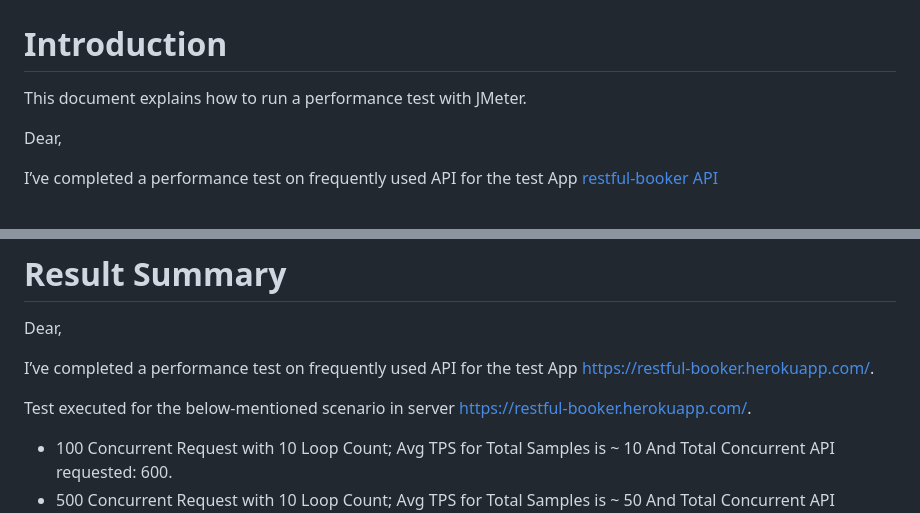
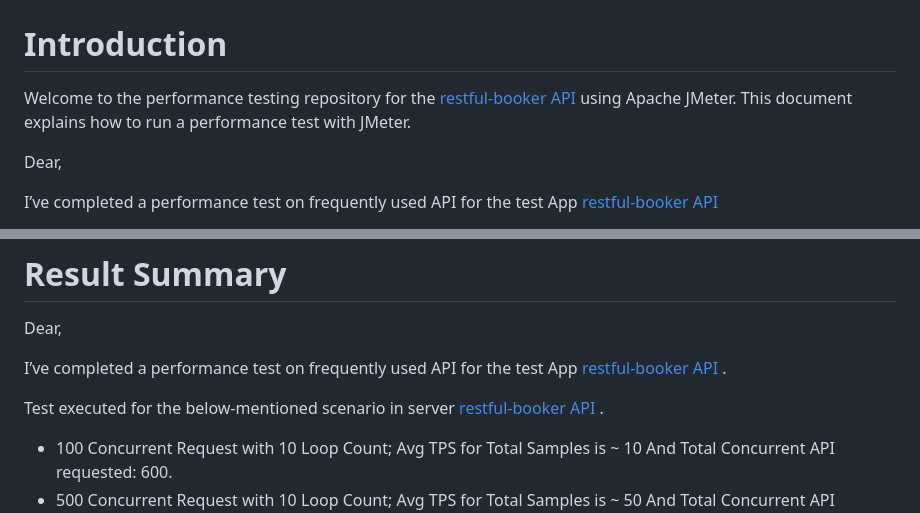
Before and after one commit to KaushikDebdas/Performance-Testing, a Markdown page: README.md, 2 parts joined by grey strips. Rendered like a GitHub page.

```diff
--- a/README.md
+++ b/README.md
@@ -1,6 +1,6 @@
 # Performance-Testing
 # Introduction
-This document explains how to run a performance test with JMeter.
+Welcome to the performance testing repository for the [restful-booker API ](https://restful-booker.herokuapp.com) using Apache JMeter. This document explains how to run a performance test with JMeter.
 
 Dear,
 
@@ -95,9 +95,9 @@ After completing this command
 
 Dear,
 
-I’ve completed a performance test on frequently used API for the test App https://restful-booker.herokuapp.com/.
+I’ve completed a performance test on frequently used API for the test App [restful-booker API ](https://restful-booker.herokuapp.com).
 
-Test executed for the below-mentioned scenario in server https://restful-booker.herokuapp.com/.
+Test executed for the below-mentioned scenario in server [restful-booker API ](https://restful-booker.herokuapp.com).
 
 * 100 Concurrent Request with 10 Loop Count; Avg TPS for Total Samples is ~ 10 And Total Concurrent API requested: 600.
 * 500 Concurrent Request with 10 Loop Count; Avg TPS for Total Samples is ~ 50 And Total Concurrent API requested: 3000.
```
